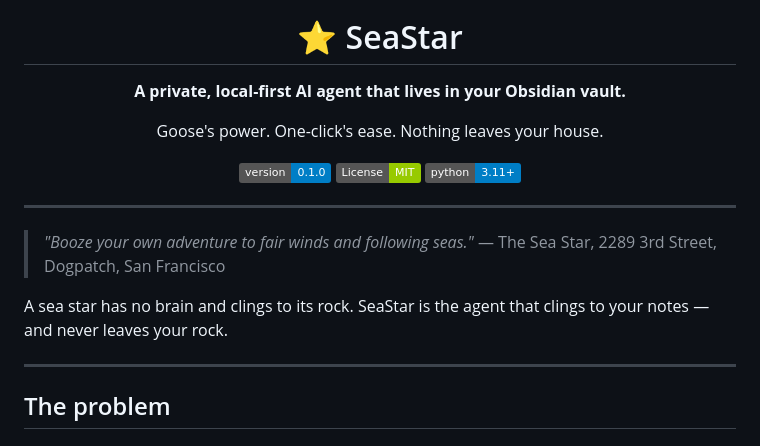
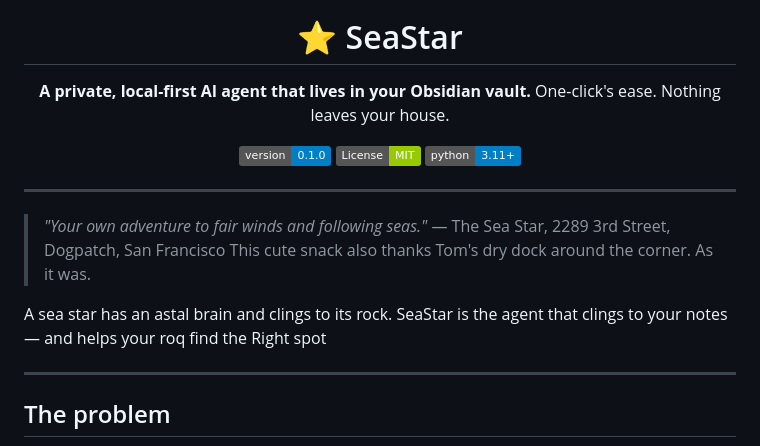
Before and after one commit to Roqett/Sea-Star, a Markdown page: README.md, the part around the change. Drawn GitHub-style; badges without logos.

Commit message:
Revise README content for clarity and accuracy
Updated various phrases for clarity and corrected typos.

```diff
--- a/README.md
+++ b/README.md
@@ -5,8 +5,7 @@
 # ⭐ SeaStar
 
 **A private, local-first AI agent that lives in your Obsidian vault.**
-
-Goose's power. One-click's ease. Nothing leaves your house.
+One-click's ease. Nothing leaves your house.
 
 [![Version](https://img.shields.io/badge/version-0.1.0-blue)](CHANGELOG.md)
 [![License: MIT](https://img.shields.io/badge/License-MIT-green.svg)](LICENSE)
@@ -16,11 +15,12 @@ Goose's power. One-click's ease. Nothing leaves your house.
 
 ---
 
-> *"Booze your own adventure to fair winds and following seas."*
+> *"Your own adventure to fair winds and following seas."*
 > — The Sea Star, 2289 3rd Street, Dogpatch, San Francisco
+> This cute snack also thanks Tom's dry dock around the corner. As it was.
 
-A sea star has no brain and clings to its rock.
-SeaStar is the agent that clings to your notes — and never leaves your rock.
+A sea star has an astal brain and clings to its rock.
+SeaStar is the agent that clings to your notes — and helps your roq find the Right spot
 
 ---
 
```
